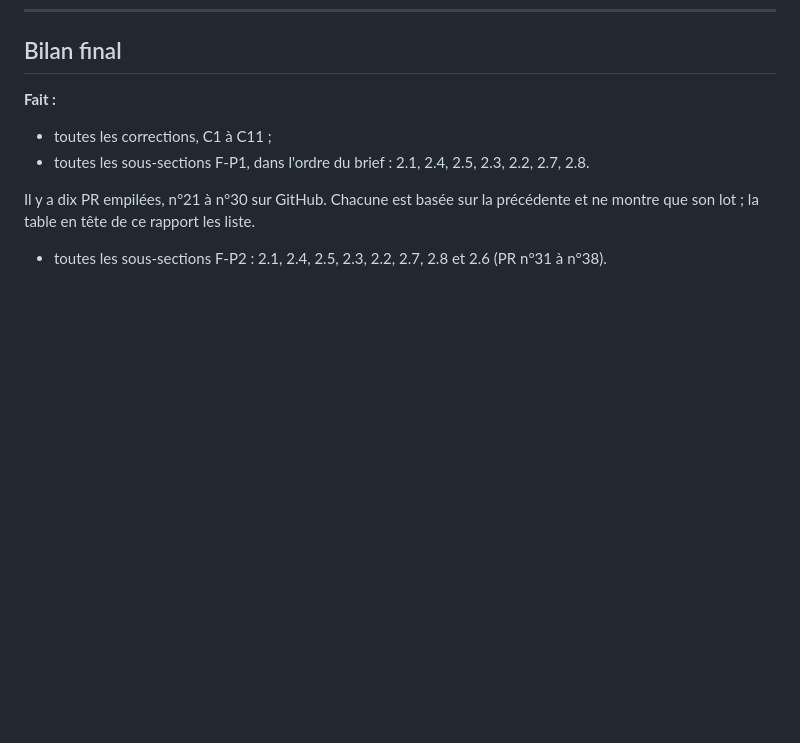
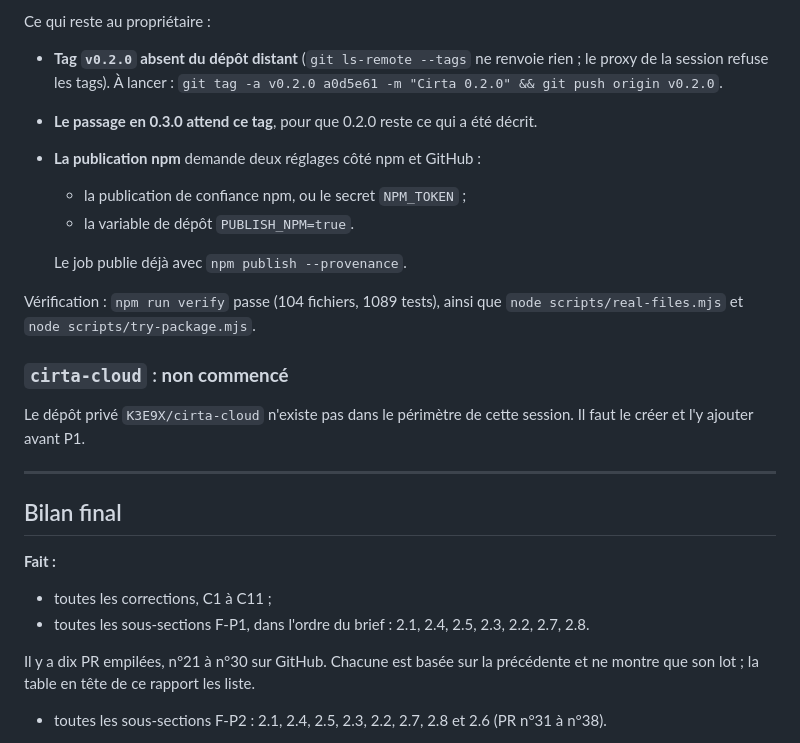
Before and after one commit to K3E9X/Cirta, a Markdown page: REPORT_CLAUDE_CODE.md, the part around one of its changes. GitHub-like rendering; blank space fills up the shorter version.

Commit message:
[P0] Report: Phase 0, what is done, what waits on the owner
Co-Authored-By: Claude Opus 5.5 <noreply@anthropic.com>
Claude-Session: https://claude.ai/code/session_01NpTCfcMTBGWPickjZyDKK3

```diff
--- a/REPORT_CLAUDE_CODE.md
+++ b/REPORT_CLAUDE_CODE.md
@@ -2010,3 +2061,20 @@ Vérification :
+Ce qui reste au propriétaire :
+- **Tag `v0.2.0` absent du dépôt distant** (`git ls-remote --tags` ne renvoie rien ; le proxy de la session refuse les tags). À lancer : `git tag -a v0.2.0 a0d5e61 -m "Cirta 0.2.0" && git push origin v0.2.0`.
+- **Le passage en 0.3.0 attend ce tag**, pour que 0.2.0 reste ce qui a été décrit.
+- **La publication npm** demande deux réglages côté npm et GitHub :
+  - la publication de confiance npm, ou le secret `NPM_TOKEN` ;
+  - la variable de dépôt `PUBLISH_NPM=true`.
+
+  Le job publie déjà avec `npm publish --provenance`.
+
+Vérification : `npm run verify` passe (104 fichiers, 1089 tests), ainsi que `node scripts/real-files.mjs` et `node scripts/try-package.mjs`.
+
+### `cirta-cloud` : **non commencé**
+
+Le dépôt privé `K3E9X/cirta-cloud` n'existe pas dans le périmètre de cette session. Il faut le créer et l'y ajouter avant P1.
+
+---
+
 ## Bilan final
 
 **Fait :**
```
Also changed, not shown: other parts of REPORT_CLAUDE_CODE.md (+51 -0 lines).
